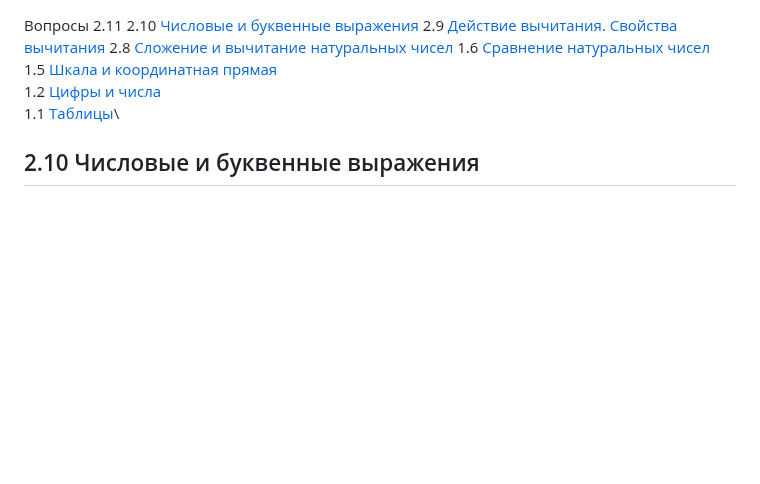
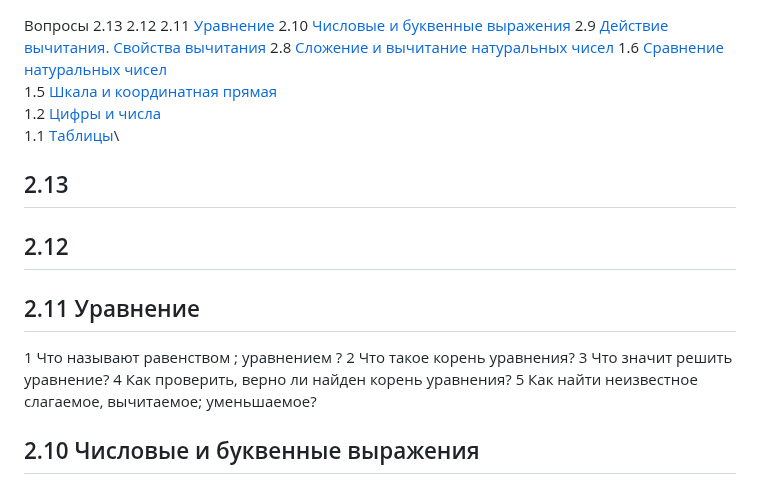
Before and after one commit to iadaria/math-recall, a Markdown page: 5class/5class_q.md, the part around the change. Rendered like a GitHub page; blank space fills up the shorter version.

```diff
--- a/5class/5class_q.md
+++ b/5class/5class_q.md
@@ -1,5 +1,7 @@
 Вопросы
-2.11 []()
+2.13 []()
+2.12 []()
+2.11 [Уравнение](#211-уравнение)
 2.10 [Числовые и буквенные выражения](#210-числовые-и-буквенные-выражения)
 2.9 [Действие вычитания. Свойства вычитания](#29-действие-вычитания-свойства-вычитания)
 2.8 [Сложение и вычитание натуральных чисел](#28-действие-сложения-свойства-сложения)
@@ -7,6 +9,17 @@
 1.5 [Шкала и координатная прямая](#15-шкала-и-координатная-прямая)\
 1.2 [Цифры и числа](#12-цифры-и-числа)\
 1.1 [Таблицы](#11-таблицы)\
+
+## 2.13
+## 2.12
+
+## 2.11 Уравнение
+
+1 Что называют равенством ; уравнением ?
+2 Что такое корень уравнения?
+3 Что значит решить уравнение?
+4 Как проверить, верно ли найден корень уравнения?
+5 Как найти неизвестное слагаемое, вычитаемое; уменьшаемое?
 
 ## 2.10 Числовые и буквенные выражения
 
```
Also changed, not shown: 5class/5class_2.md (+31 -2 lines), 5class/imgs/5_2/equation_2_11_1.png (added).
